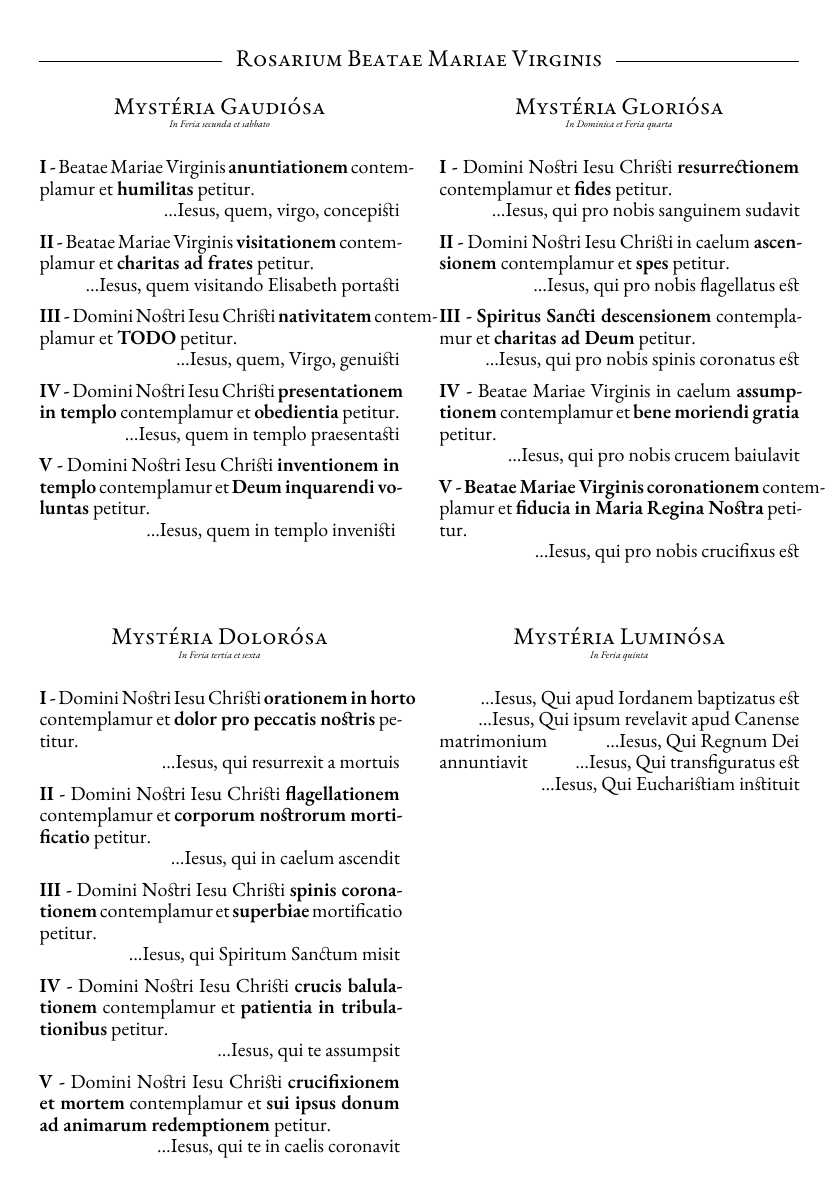
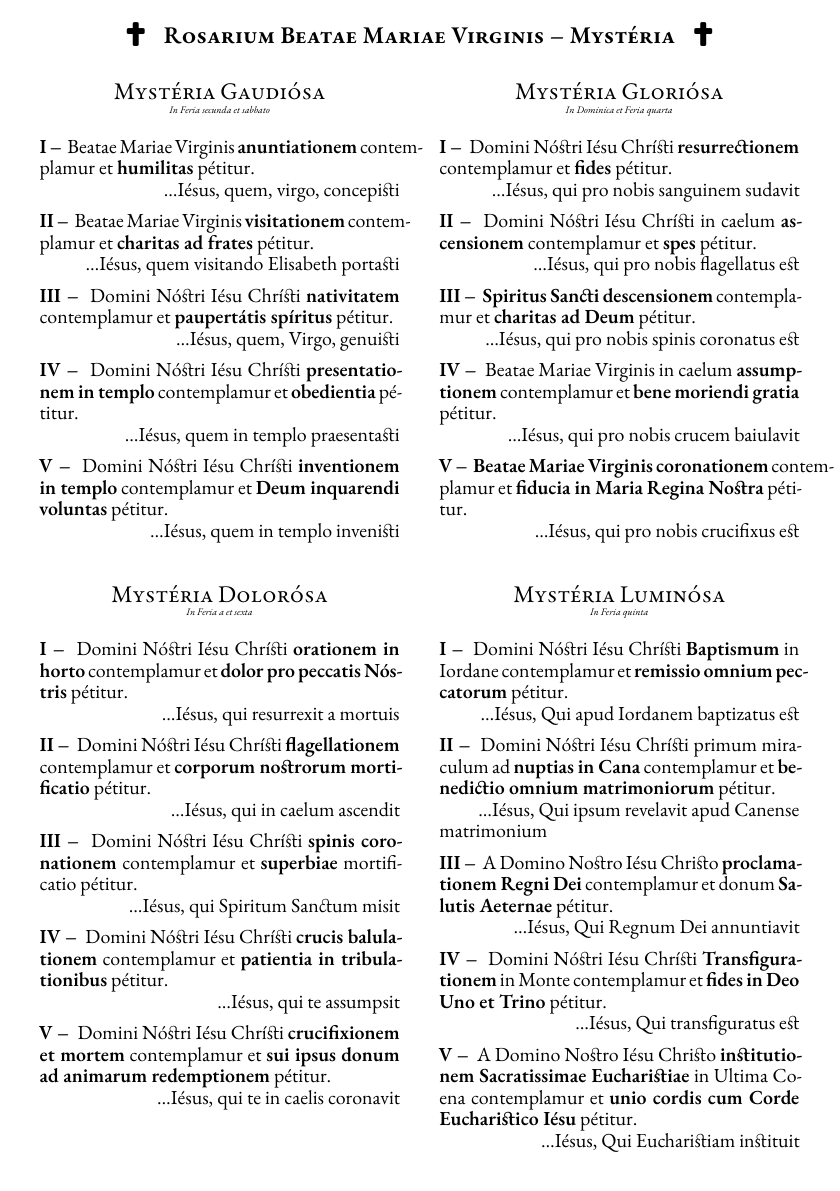
Before and after one commit to arnoo/rosarium, a LaTeX book (rosarium.tex): page 1 of 2. Compiled offline with XeLaTeX.

Commit message:
Titres + accents + mysteria luminosa

```diff
--- a/rosarium.tex
+++ b/rosarium.tex
@@ -7,6 +7,7 @@
 
 \usepackage{ulem}
 \usepackage{ebgaramond}
+\usepackage{fontawesome5}
 \usepackage{fancyhdr}
 \usepackage{xcolor}
 \usepackage{ifthen}
@@ -33,16 +34,16 @@
 \usepackage{titlesec}
 \usepackage[extramarks]{titleps}
 \newfontfamily\secheadfont{EB Garamond}
-\newcommand{\secheadstyle}{\vspace{-0.4cm}\secheadfont\large\center\textsc}
+\newcommand{\secheadstyle}{\vspace{-0.8cm}\secheadfont\large\center\textsc}
 \titleformat{\section}[block]
   {}
   {}{0pt}
   {\secheadstyle}
 
 \newcommand{\mysterium}[1]{\textbf{#1}}
-\newcommand{\mysteriumnumero}[1]{\textbf{#1~-}}
+\newcommand{\mysteriumnumero}[1]{\textbf{#1~\textendash~}}
 \newcommand{\fructum}[1]{\textbf{#1}}
-\newcommand{\dies}[1]{\vspace{-0.6cm}\begin{center}\textit{\tiny#1}\end{center}\vspace{-0.1cm}}
+\newcommand{\dies}[1]{\vspace{-0.6cm}\begin{center}\textit{\tiny#1}\end{center}\vspace{-0.2cm}}
 
 \graphicspath{{images}}
 \usepackage[hyperindex]{hyperref}
@@ -51,74 +52,82 @@
 \pagestyle{empty}
 
 \twocolumn[
-  {\secheadstyle\selectfont\textsc{\begin{center}\sout{~~~~~~~~~~~~~~~~~~~~~~~~~~~~~~~~~~~~~~~}~~~Rosarium Beatae Mariae Virginis~~~\sout{~~~~~~~~~~~~~~~~~~~~~~~~~~~~~~~~~~~~~~~} \end{center}}}
-  \vspace{-0.3cm}
+   {\secheadstyle\selectfont\textsc{\begin{center}\faCross~~~~\textbf{Rosarium Beatae Mariae Virginis \textendash~Mystéria}~~~~\faCross \end{center}}}
+  \vspace{0.2cm}
 ]
 
 \section{Mystéria Gaudiósa}
 \dies{In Feria secunda et sabbato}
 
-\mysteriumnumero{I} Beatae Mariae Virginis \mysterium{anuntiationem} contemplamur et \fructum{humilitas} petitur.\\
-\hspace*{0pt}\hfill \hspace*{0pt}\hfill \ldots Iesus, quem, virgo, concepisti
+\mysteriumnumero{I} Beatae Mariae Virginis \mysterium{anuntiationem} contemplamur et \fructum{humilitas} pétitur.\\
+\hspace*{0pt}\hfill \hspace*{0pt}\hfill \ldots Iésus, quem, virgo, concepisti
 
-\mysteriumnumero{II} Beatae Mariae Virginis \mysterium{visitationem} contemplamur et \fructum{charitas ad frates} petitur.\\
-\hspace*{0pt}\hfill \ldots Iesus, quem visitando Elisabeth portasti
+\mysteriumnumero{II} Beatae Mariae Virginis \mysterium{visitationem} contemplamur et \fructum{charitas ad frates} pétitur.\\
+\hspace*{0pt}\hfill \ldots Iésus, quem visitando Elisabeth portasti
 
-\mysteriumnumero{III} Domini Nostri Iesu Christi \mysterium{nativitatem} contemplamur et \fructum{TODO} petitur.\\
-\hspace*{0pt}\hfill \ldots Iesus, quem, Virgo, genuisti
+\mysteriumnumero{III} Domini Nóstri Iésu Chrísti \mysterium{nativitatem} contemplamur et \fructum{paupertátis spíritus} pétitur.\\
+\hspace*{0pt}\hfill \ldots Iésus, quem, Virgo, genuisti
 
-\mysteriumnumero{IV} Domini Nostri Iesu Christi \mysterium{presentationem in templo} contemplamur et \fructum{obedientia} petitur.\\
-\hspace*{0pt}\hfill \ldots Iesus, quem in templo praesentasti
+\mysteriumnumero{IV} Domini Nóstri Iésu Chrísti \mysterium{presentationem in templo} contemplamur et \fructum{obedientia} pétitur.\\
+\hspace*{0pt}\hfill \ldots Iésus, quem in templo praesentasti
 
-\mysteriumnumero{V} Domini Nostri Iesu Christi \mysterium{inventionem in templo} contemplamur et \fructum{Deum inquarendi voluntas} petitur.\\
-\hspace*{0pt}\hfill \ldots Iesus, quem in templo invenisti
-~\\
+\mysteriumnumero{V} Domini Nóstri Iésu Chrísti \mysterium{inventionem in templo} contemplamur et \fructum{Deum inquarendi voluntas} pétitur.\\
+\hspace*{0pt}\hfill \ldots Iésus, quem in templo invenisti
 
 \section{Mystéria Dolorósa}
-\dies{In Feria tertia et sexta}
+\dies{In Feria a et sexta}
 
-\mysteriumnumero{I} Domini Nostri Iesu Christi \mysterium{orationem in horto} contemplamur et \fructum{dolor pro peccatis nostris} petitur.\\
-\hspace*{0pt}\hfill \ldots Iesus, qui resurrexit a mortuis
+\mysteriumnumero{I} Domini Nóstri Iésu Chrísti \mysterium{orationem in horto} contemplamur et \fructum{dolor pro peccatis Nóstris} pétitur.\\
+\hspace*{0pt}\hfill \ldots Iésus, qui resurrexit a mortuis
 
-\mysteriumnumero{II} Domini Nostri Iesu Christi \mysterium{flagellationem} contemplamur et \fructum{corporum nostrorum mortificatio} petitur.\\
-\hspace*{0pt}\hfill \ldots Iesus, qui in caelum ascendit
+\mysteriumnumero{II} Domini Nóstri Iésu Chrísti \mysterium{flagellationem} contemplamur et \fructum{corporum nostrorum mortificatio} pétitur.\\
+\hspace*{0pt}\hfill \ldots Iésus, qui in caelum ascendit
 
-\mysteriumnumero{III} Domini Nostri Iesu Christi \mysterium{spinis coronationem} contemplamur et \fructum{superbiae} mortificatio petitur.\\
-\hspace*{0pt}\hfill \ldots Iesus, qui Spiritum Sanctum misit
+\mysteriumnumero{III} Domini Nóstri Iésu Chrísti \mysterium{spinis coronationem} contemplamur et \fructum{superbiae} mortificatio pétitur.\\
+\hspace*{0pt}\hfill \ldots Iésus, qui Spiritum Sanctum misit
 
-\mysteriumnumero{IV} Domini Nostri Iesu Christi \mysterium{crucis balulationem} contemplamur et \fructum{patientia in tribulationibus} petitur.\\
-\hspace*{0pt}\hfill \ldots Iesus, qui te assumpsit
+\mysteriumnumero{IV} Domini Nóstri Iésu Chrísti \mysterium{crucis balulationem} contemplamur et \fructum{patientia in tribulationibus} pétitur.\\
+\hspace*{0pt}\hfill \ldots Iésus, qui te assumpsit
 
-\mysteriumnumero{V} Domini Nostri Iesu Christi \mysterium{crucifixionem et mortem} contemplamur et \fructum{sui ipsus donum ad animarum redemptionem} petitur.\\
-\hspace*{0pt}\hfill \ldots Iesus, qui te in caelis coronavit
+\mysteriumnumero{V} Domini Nóstri Iésu Chrísti \mysterium{crucifixionem et mortem} contemplamur et \fructum{sui ipsus donum ad animarum redemptionem} pétitur.\\
+\hspace*{0pt}\hfill \ldots Iésus, qui te in caelis coronavit
 
 \newpage
 
 \section{Mystéria Gloriósa}
 \dies{In Dominica et Feria quarta}
 
-\mysteriumnumero{I} Domini Nostri Iesu Christi \mysterium{resurrectionem} contemplamur et \fructum{fides} petitur.\\
-\hspace*{0pt}\hfill \ldots Iesus, qui pro nobis sanguinem sudavit
+\mysteriumnumero{I} Domini Nóstri Iésu Chrísti \mysterium{resurrectionem} contemplamur et \fructum{fides} pétitur.\\
+\hspace*{0pt}\hfill \ldots Iésus, qui pro nobis sanguinem sudavit
 
-\mysteriumnumero{II} Domini Nostri Iesu Christi in caelum \mysterium{ascensionem} contemplamur et \fructum{spes} petitur.\\
-\hspace*{0pt}\hfill \ldots Iesus, qui pro nobis flagellatus est
+\mysteriumnumero{II} Domini Nóstri Iésu Chrísti in caelum \mysterium{ascensionem} contemplamur et \fructum{spes} pétitur.\\
+\hspace*{0pt}\hfill \ldots Iésus, qui pro nobis flagellatus est
 
-\mysteriumnumero{III} \mysterium{Spiritus Sancti descensionem} contemplamur et \fructum{charitas ad Deum} petitur.\\
-\hspace*{0pt}\hfill \ldots Iesus, qui pro nobis spinis coronatus est
+\mysteriumnumero{III} \mysterium{Spiritus Sancti descensionem} contemplamur et \fructum{charitas ad Deum} pétitur.\\
+\hspace*{0pt}\hfill \ldots Iésus, qui pro nobis spinis coronatus est
 
-\mysteriumnumero{IV} Beatae Mariae Virginis in caelum \mysterium{assumptionem} contemplamur et \fructum{bene moriendi gratia} petitur.\\
-\hspace*{0pt}\hfill \ldots Iesus, qui pro nobis crucem baiulavit
+\mysteriumnumero{IV} Beatae Mariae Virginis in caelum \mysterium{assumptionem} contemplamur et \fructum{bene moriendi gratia} pétitur.\\
+\hspace*{0pt}\hfill \ldots Iésus, qui pro nobis crucem baiulavit
 
-\mysteriumnumero{V} \mysterium{Beatae Mariae Virginis coronationem} contemplamur et \fructum{fiducia in Maria Regina Nostra} petitur.\\
-\hspace*{0pt}\hfill \ldots Iesus, qui pro nobis crucifixus est
+\mysteriumnumero{V} \mysterium{Beatae Mariae Virginis coronationem} contemplamur et \fructum{fiducia in Maria Regina Nostra} pétitur.\\
+\hspace*{0pt}\hfill \ldots Iésus, qui pro nobis crucifixus est
 
 \section{Mystéria Luminósa}
 \dies{In Feria quinta}
 
-\hspace*{0pt}\hfill \ldots Iesus, Qui apud Iordanem baptizatus est
-\hspace*{0pt}\hfill \ldots Iesus, Qui ipsum revelavit apud Canense matrimonium
-\hspace*{0pt}\hfill \ldots Iesus, Qui Regnum Dei annuntiavit
-\hspace*{0pt}\hfill \ldots Iesus, Qui transfiguratus est
-\hspace*{0pt}\hfill \ldots Iesus, Qui Eucharistiam instituit
+\mysteriumnumero{I} Domini Nóstri Iésu Chrísti \mysterium{Baptismum} in Iordane contemplamur et \fructum{remissio omnium peccatorum} pétitur.\\
+\hspace*{0pt}\hfill \ldots Iésus, Qui apud Iordanem baptizatus est
+
+\mysteriumnumero{II} Domini Nóstri Iésu Chrísti primum miraculum ad \mysterium{nuptias in Cana} contemplamur et \fructum{benedictio omnium matrimoniorum} pétitur.\\
+\hspace*{0pt}\hfill \ldots Iésus, Qui ipsum revelavit apud Canense matrimonium
+
+\mysteriumnumero{III} A Domino Nostro Iésu Christo \mysterium{proclamationem Regni Dei} contemplamur et donum \fructum{Salutis Aeternae} pétitur.\\
+\hspace*{0pt}\hfill \ldots Iésus, Qui Regnum Dei annuntiavit
+
+\mysteriumnumero{IV} Domini Nóstri Iésu Chrísti \mysterium{Transfigurationem} in Monte contemplamur et \fructum{fides in Deo Uno et Trino} pétitur.\\
+\hspace*{0pt}\hfill \ldots Iésus, Qui transfiguratus est
+
+\mysteriumnumero{V} A Domino Nostro Iésu Christo \mysterium{institutionem Sacratissimae Eucharistiae} in Ultima Coena contemplamur et \fructum{unio cordis cum Corde Eucharistico Iésu} pétitur.\\
+\hspace*{0pt}\hfill \ldots Iésus, Qui Eucharistiam instituit
 
 \newpage
```
Also changed, not shown: rosarium.tex (20 more changed lines).
